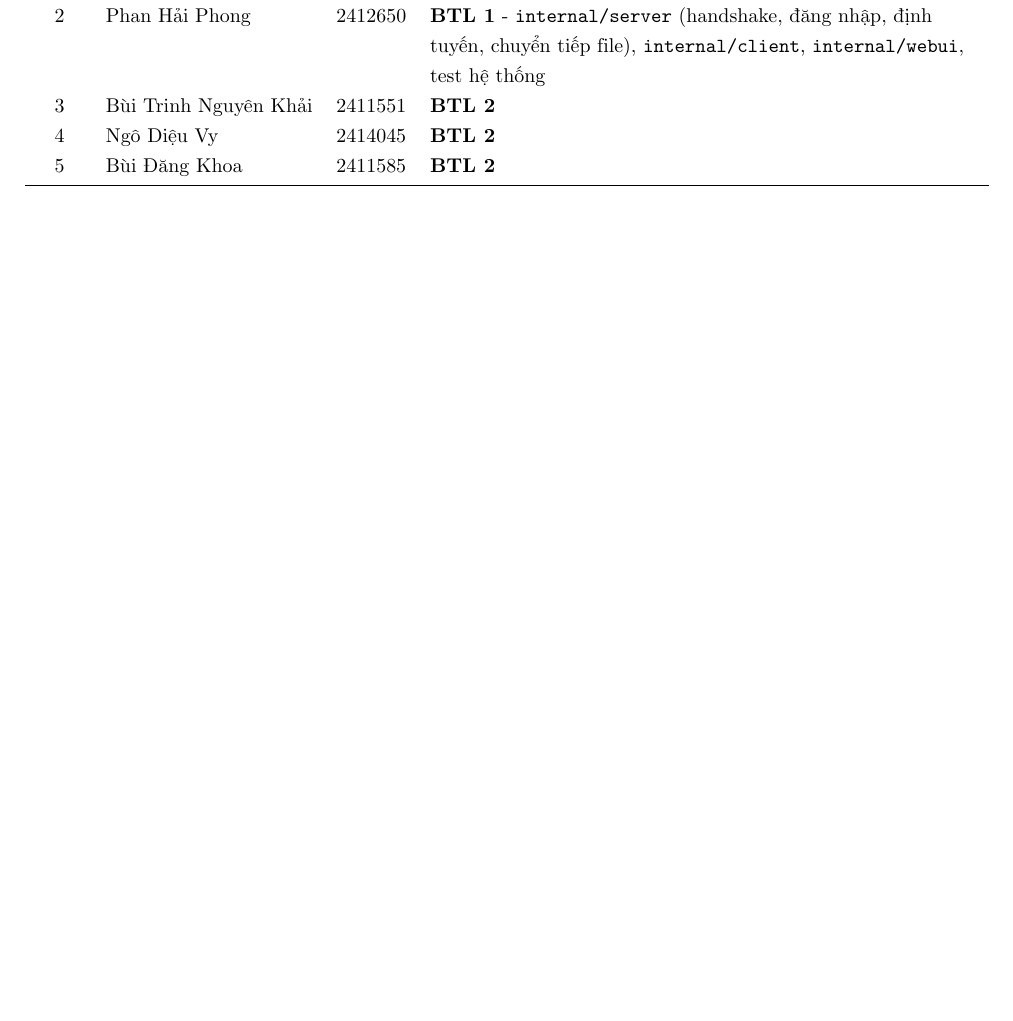
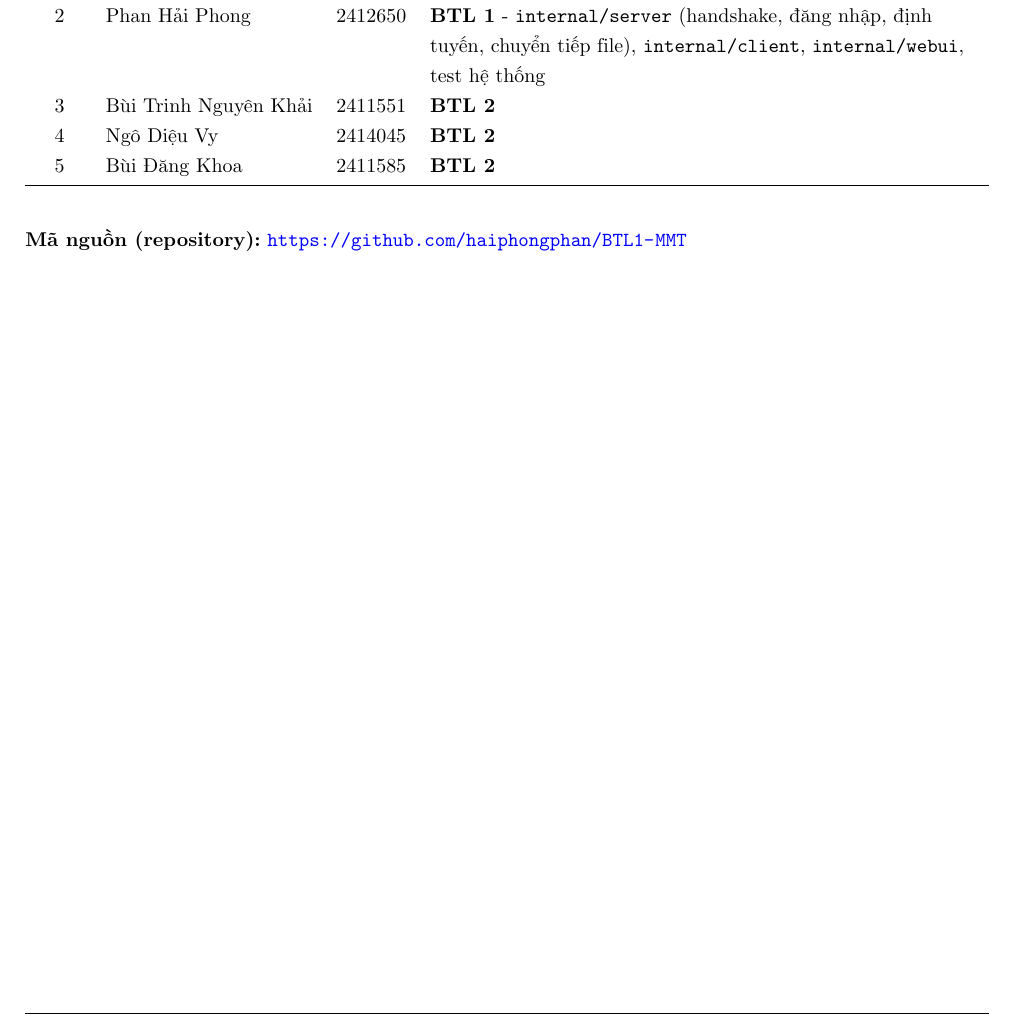
Before and after one commit to haiphongphan/BTL1-MMT, a LaTeX document (report/report.tex): part of page 2 of 36, cut so that both start at the same text, the shorter picture padded with empty space. Compiled offline with pdfLaTeX; TikZ figures are drawn from their code, not taken from saved files.

Commit message:
add repo's link

```diff
--- a/report/report.tex
+++ b/report/report.tex
@@ -108,6 +108,9 @@
     \bottomrule
   \end{tabularx}
 \end{center}
+
+\vspace{1em}
+\noindent\textbf{Mã nguồn (repository):} \url{https://github.com/haiphongphan/BTL1-MMT}
 \clearpage
 
 \tableofcontents
```
